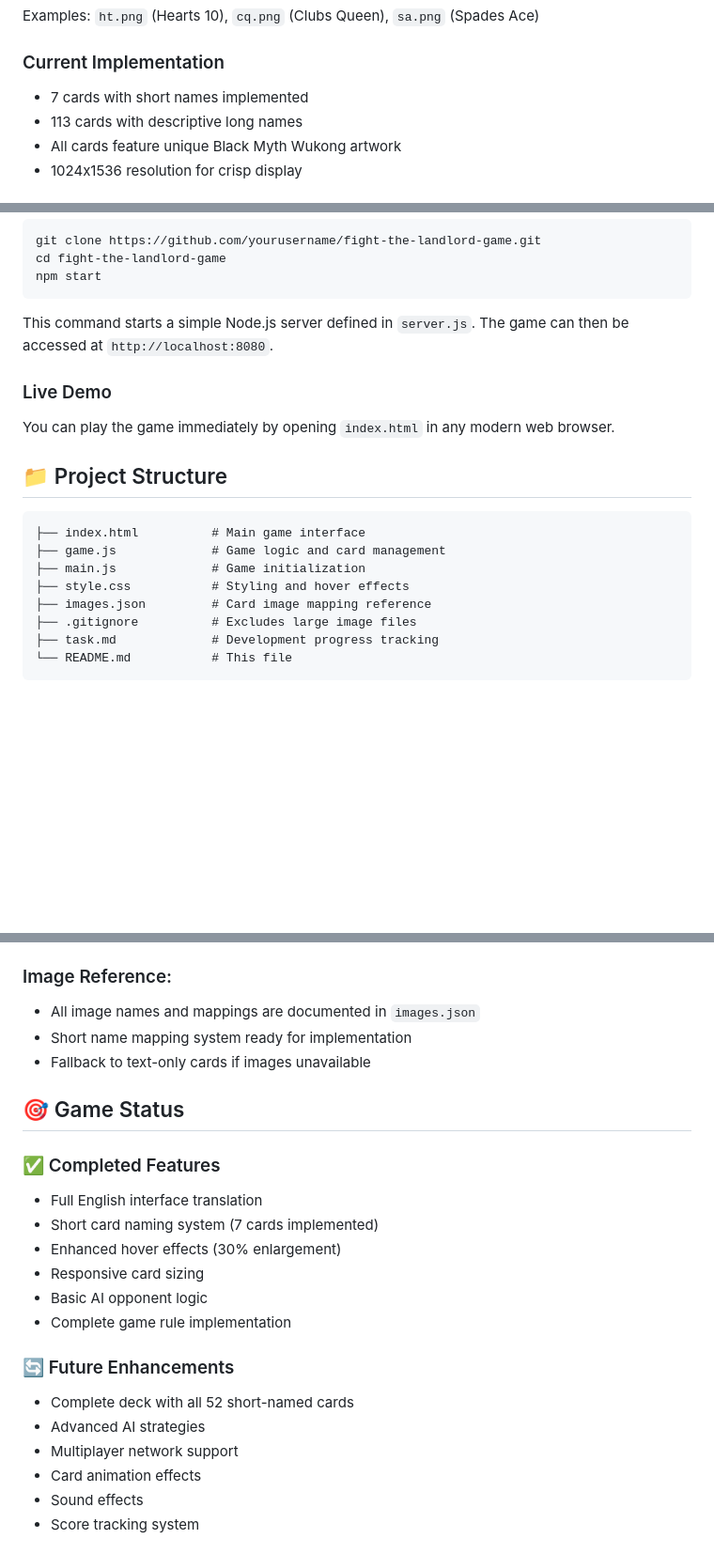
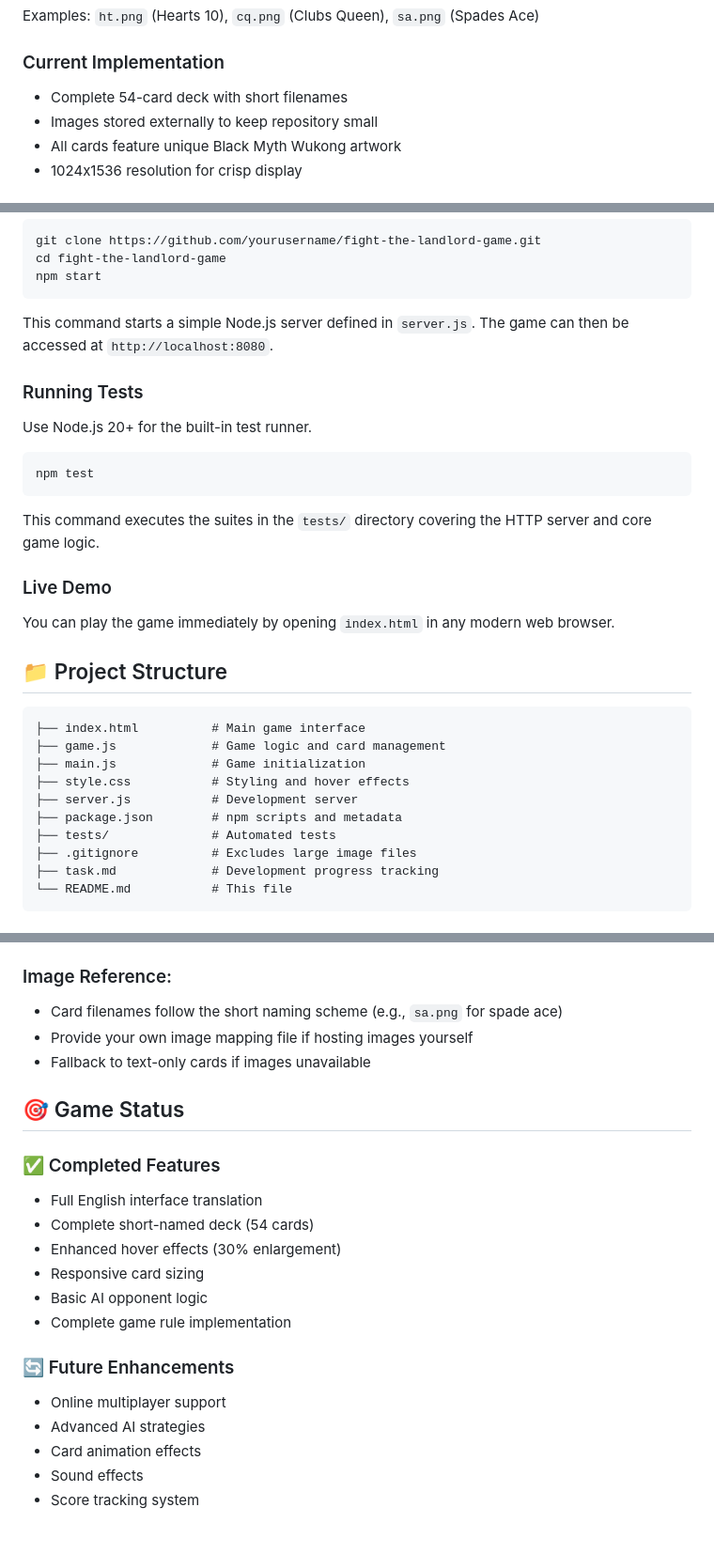
Before and after one commit to donghaozhang/fight-the-landlord-game, a Markdown page: README.md, 3 parts joined by grey strips. Shown: that part at 94% size. Rendered like a GitHub page; blank space fills up the shorter version.

Commit message:
docs: update README

````diff
--- a/README.md
+++ b/README.md
@@ -23,8 +23,8 @@ Cards use a systematic short naming convention:
 Examples: `ht.png` (Hearts 10), `cq.png` (Clubs Queen), `sa.png` (Spades Ace)
 
 ### Current Implementation
-- 7 cards with short names implemented
-- 113 cards with descriptive long names
+- Complete 54-card deck with short filenames
+- Images stored externally to keep repository small
 - All cards feature unique Black Myth Wukong artwork
 - 1024x1536 resolution for crisp display
 
@@ -46,6 +46,13 @@ npm start
 This command starts a simple Node.js server defined in `server.js`. The game can
 then be accessed at `http://localhost:8080`.
 
+### Running Tests
+Use Node.js 20+ for the built-in test runner.
+```bash
+npm test
+```
+This command executes the suites in the `tests/` directory covering the HTTP server and core game logic.
+
 ### Live Demo
 You can play the game immediately by opening `index.html` in any modern web browser.
 
@@ -56,7 +63,9 @@ You can play the game immediately by opening `index.html` in any modern web brow
 ├── game.js             # Game logic and card management
 ├── main.js             # Game initialization
 ├── style.css           # Styling and hover effects
-├── images.json         # Card image mapping reference
+├── server.js           # Development server
+├── package.json        # npm scripts and metadata
+├── tests/              # Automated tests
 ├── .gitignore          # Excludes large image files
 ├── task.md             # Development progress tracking
 └── README.md           # This file
@@ -120,24 +129,23 @@ You'll need to:
 3. Or download images locally and update `.gitignore`
 
 ### Image Reference:
-- All image names and mappings are documented in `images.json`
-- Short name mapping system ready for implementation
+- Card filenames follow the short naming scheme (e.g., `sa.png` for spade ace)
+- Provide your own image mapping file if hosting images yourself
 - Fallback to text-only cards if images unavailable
 
 ## 🎯 Game Status
 
 ### ✅ Completed Features
 - Full English interface translation
-- Short card naming system (7 cards implemented)
+- Complete short-named deck (54 cards)
 - Enhanced hover effects (30% enlargement)
 - Responsive card sizing
 - Basic AI opponent logic
 - Complete game rule implementation
 
 ### 🔄 Future Enhancements
-- Complete deck with all 52 short-named cards
+- Online multiplayer support
 - Advanced AI strategies
-- Multiplayer network support
 - Card animation effects
 - Sound effects
 - Score tracking system
````
